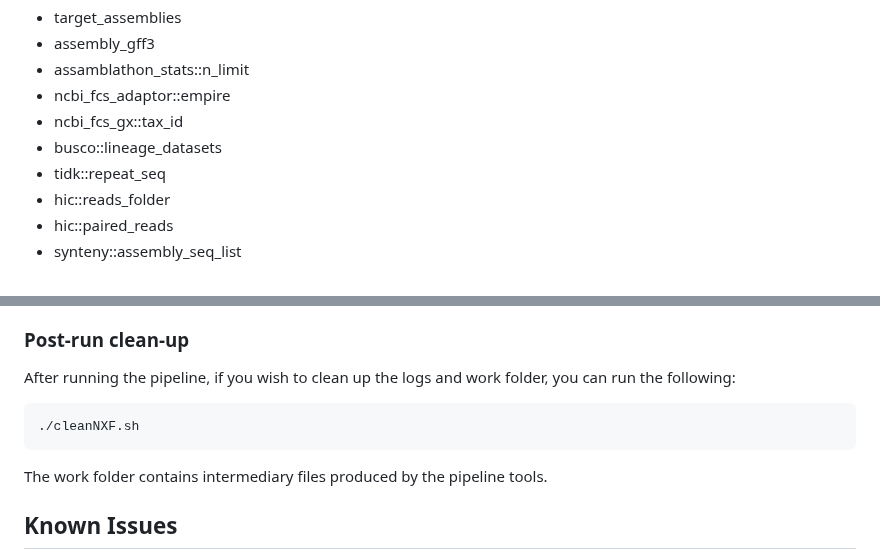
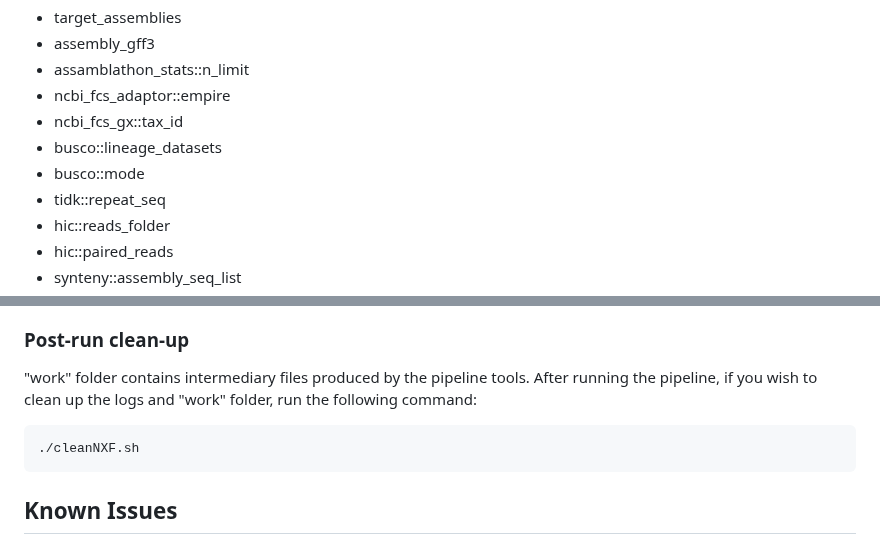
Before and after one commit to Plant-Food-Research-Open/assemblyqc, a Markdown page: README.md, 2 parts joined by grey strips. Rendered like a GitHub page.

Commit message:
Cleaned up the README

````diff
--- a/README.md
+++ b/README.md
@@ -64,6 +64,7 @@ See the [tutorials](./docs/tutorials.md) for detailed instructions on how to use
 - ncbi_fcs_adaptor::empire
 - ncbi_fcs_gx::tax_id
 - busco::lineage_datasets
+- busco::mode
 - tidk::repeat_seq
 - hic::reads_folder
 - hic::paired_reads
@@ -107,13 +108,11 @@ You will now see a results folder which will contain a file named 'report.html'
 
 ### Post-run clean-up
 
-After running the pipeline, if you wish to clean up the logs and work folder, you can run the following:
+"work" folder contains intermediary files produced by the pipeline tools. After running the pipeline, if you wish to clean up the logs and "work" folder, run the following command:
 
 ```bash
 ./cleanNXF.sh
 ```
-
-The work folder contains intermediary files produced by the pipeline tools.
 
 ## Known Issues
 
````
Also changed, not shown: CHANGELOG.md (+1 -1 lines).
